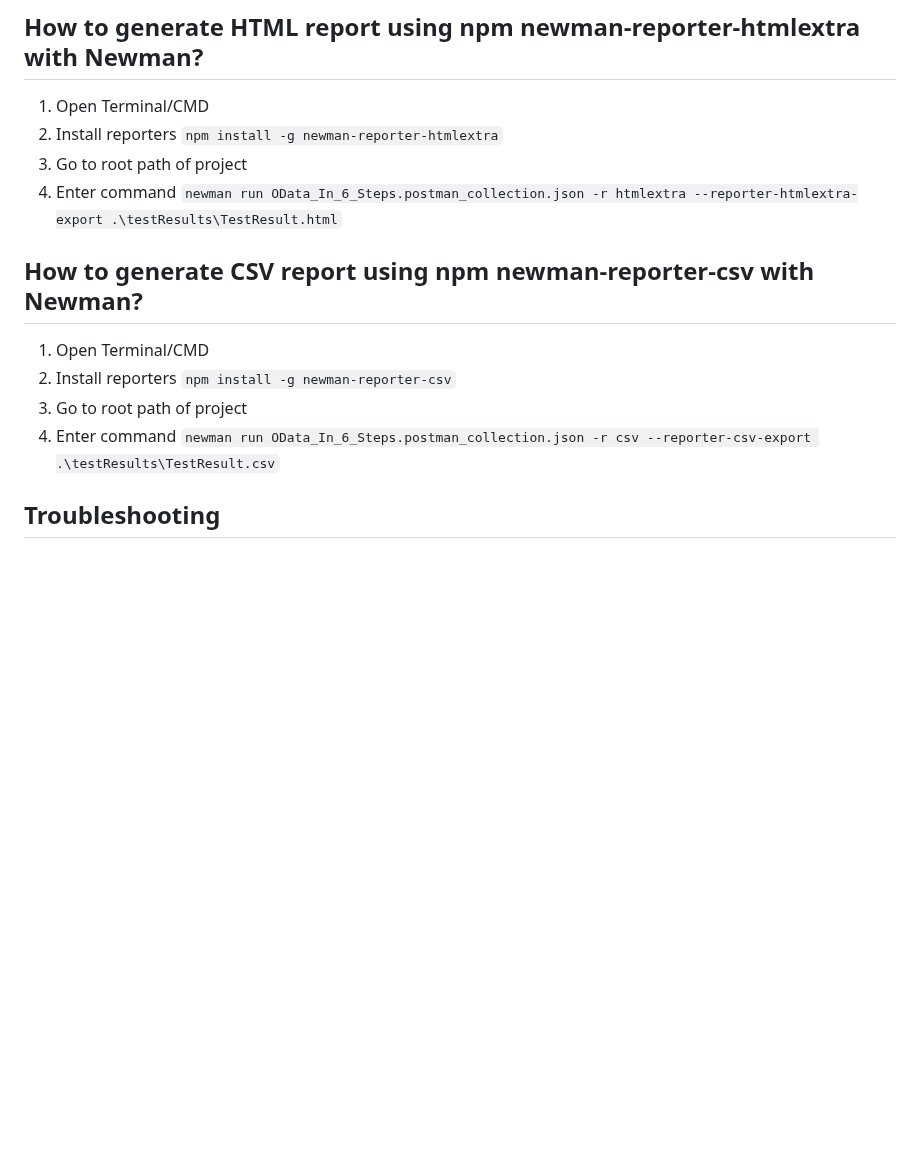
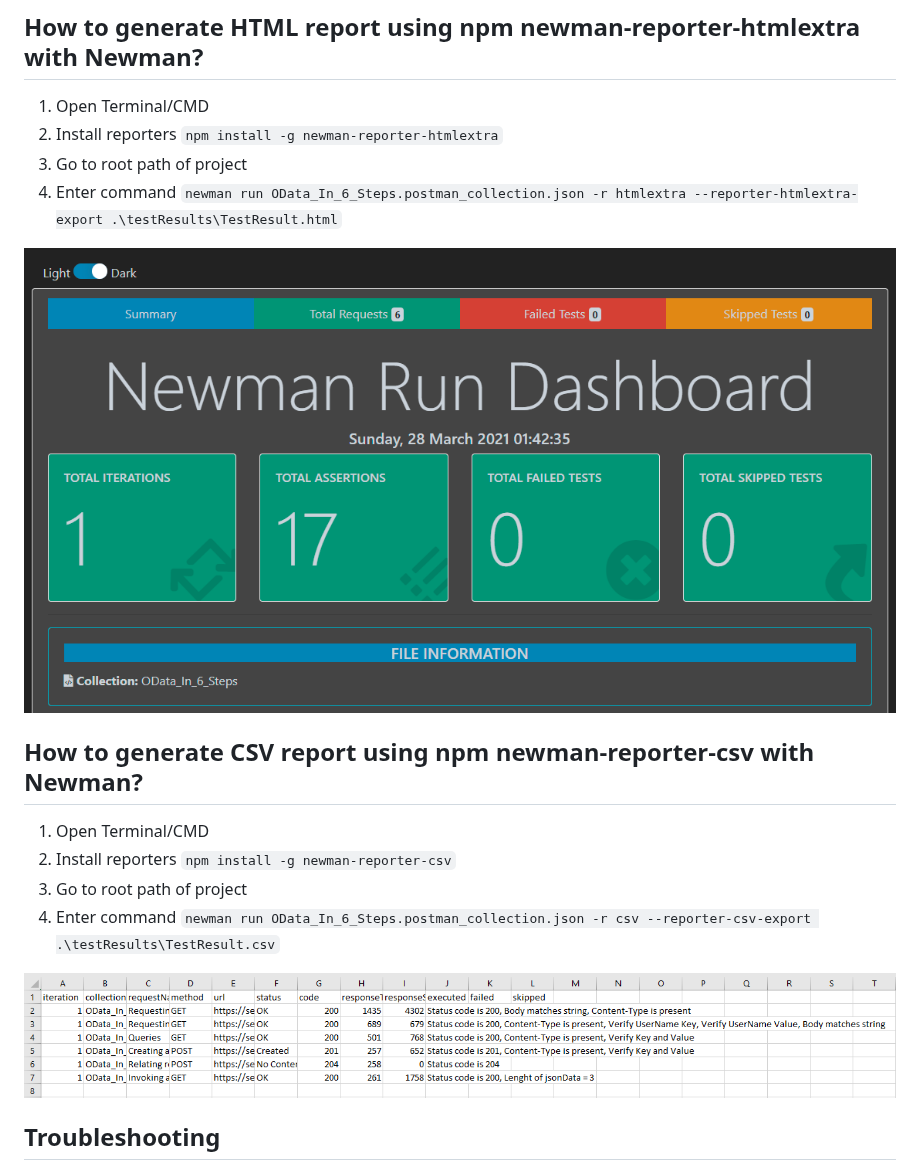
Before and after one commit to codewithmmak/api-automation-postman-newman, a Markdown page: README.md, the part around one of its changes. Drawn GitHub-style; pictures changed too: img/csv-result.png (added), img/htmlextra-result.png (added); blank space fills up the shorter version.

Commit message:
Updated images and README.md

```diff
--- a/README.md
+++ b/README.md
@@ -32,6 +33,8 @@
 4. Enter command
 `newman run OData_In_6_Steps.postman_collection.json -r htmlextra --reporter-htmlextra-export .\testResults\TestResult.html`
 
+![Automating OData based RESTful API using POSTMAN](./img/htmlextra-result.png?raw=true "Automating OData based RESTful API using POSTMAN Test Results")
+
 ## How to generate CSV report using npm newman-reporter-csv with Newman?
 1. Open Terminal/CMD
 2. Install reporters `npm install -g newman-reporter-csv`
@@ -39,6 +42,8 @@
 4. Enter command
 `newman run OData_In_6_Steps.postman_collection.json -r csv --reporter-csv-export .\testResults\TestResult.csv`
 
+![Automating OData based RESTful API using POSTMAN](./img/csv-result.png?raw=true "Automating OData based RESTful API using POSTMAN Test Results")
+
 ## Troubleshooting
 Issue #1: When you run Postman collection using newman you may see error:
 File C:\Users\admin\AppData\Roaming\npm\newman.ps1 cannot be loaded because running scripts is disabled on this system. For more information, see about_Execution_Policies at https:/go.microsoft.com/fwlink/?LinkID=135170.
```
Also changed, not shown: other parts of README.md (+1 -0 lines), img/postman-result.png (added).
